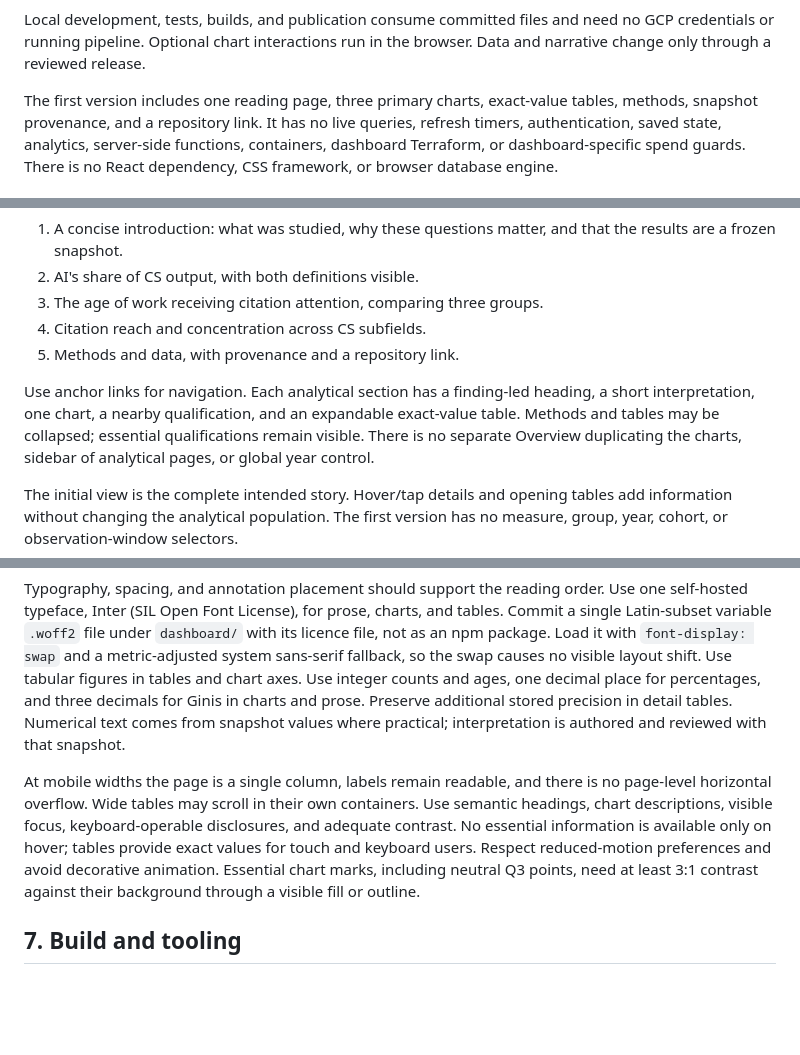
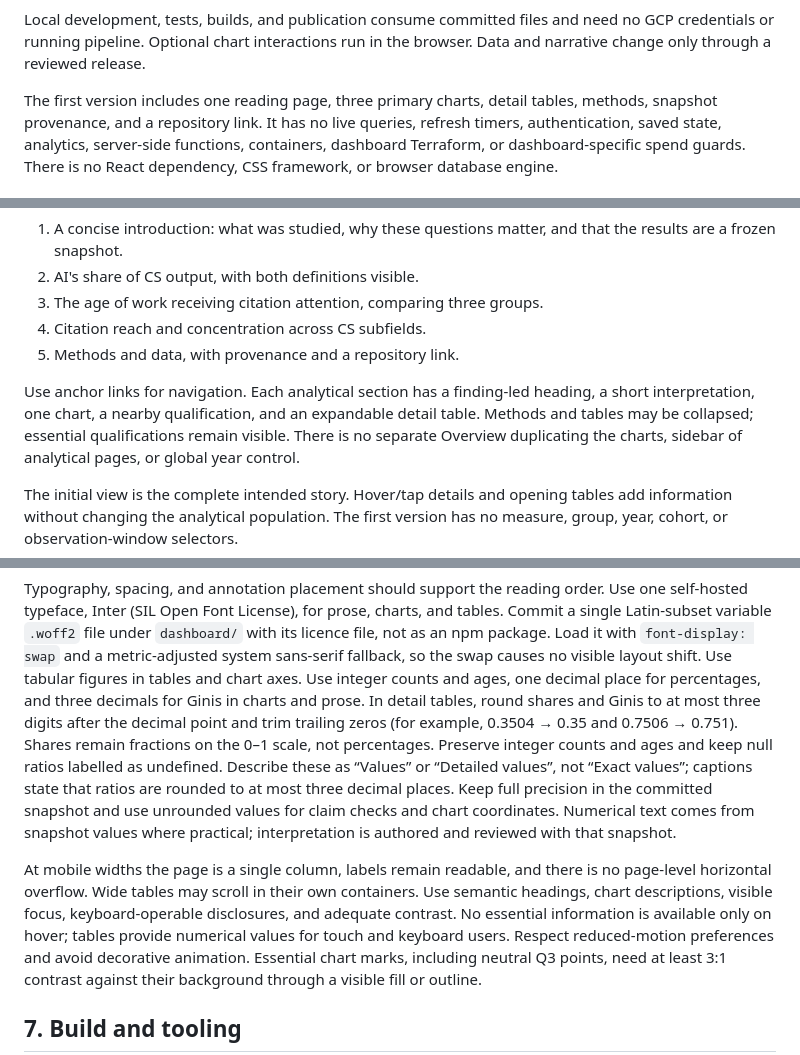
Before and after one commit to ngolombiewski/openalex-pipeline, a Markdown page: docs/dashboard-spec.md, 3 parts joined by grey strips. Rendered like a GitHub page; blank space fills up the shorter version.

Commit message:
Dashboard done

```diff
--- a/docs/dashboard-spec.md
+++ b/docs/dashboard-spec.md
@@ -35,7 +35,7 @@ Local development, tests, builds, and publication consume committed files and
 need no GCP credentials or running pipeline. Optional chart interactions run
 in the browser. Data and narrative change only through a reviewed release.
 
-The first version includes one reading page, three primary charts, exact-value
+The first version includes one reading page, three primary charts, detail
 tables, methods, snapshot provenance, and a repository link. It has no live
 queries, refresh timers, authentication, saved state, analytics, server-side
 functions, containers, dashboard Terraform, or dashboard-specific spend guards.
@@ -54,7 +54,7 @@ The page proceeds through:
 
 Use anchor links for navigation. Each analytical section has a finding-led
 heading, a short interpretation, one chart, a nearby qualification, and an
-expandable exact-value table. Methods and tables may be collapsed; essential
+expandable detail table. Methods and tables may be collapsed; essential
 qualifications remain visible. There is no separate Overview duplicating the
 charts, sidebar of analytical pages, or global year control.
 
@@ -334,15 +334,22 @@ and tables. Commit a single Latin-subset variable `.woff2` file under
 swap causes no visible layout shift. Use tabular figures in tables and chart
 axes.
 Use integer counts and ages, one decimal place for percentages, and three
-decimals for Ginis in charts and prose. Preserve additional stored precision
-in detail tables. Numerical text comes from snapshot values where practical;
+decimals for Ginis in charts and prose. In detail tables, round shares and
+Ginis to at most three digits after the decimal point and trim trailing zeros
+(for example, 0.3504 → 0.35 and 0.7506 → 0.751). Shares remain fractions on
+the 0–1 scale, not percentages. Preserve integer counts and ages and keep null
+ratios labelled as undefined. Describe these as “Values” or “Detailed values”,
+not “Exact values”; captions state that ratios are rounded to at most three
+decimal places. Keep full precision in the committed snapshot and use
+unrounded values for claim checks and chart coordinates.
+Numerical text comes from snapshot values where practical;
 interpretation is authored and reviewed with that snapshot.
 
 At mobile widths the page is a single column, labels remain readable, and
 there is no page-level horizontal overflow. Wide tables may scroll in their
 own containers. Use semantic headings, chart descriptions, visible focus,
 keyboard-operable disclosures, and adequate contrast. No essential information
-is available only on hover; tables provide exact values for touch and keyboard
+is available only on hover; tables provide numerical values for touch and keyboard
 users. Respect reduced-motion preferences and avoid decorative animation.
 Essential chart marks, including neutral Q3 points, need at least 3:1 contrast
 against their background through a visible fill or outline.
```
Also changed, not shown: other parts of docs/dashboard-spec.md (+3 -3 lines), docs/design-archive/dashboard-chunk-5-review.md (added, +197 -0 lines).
